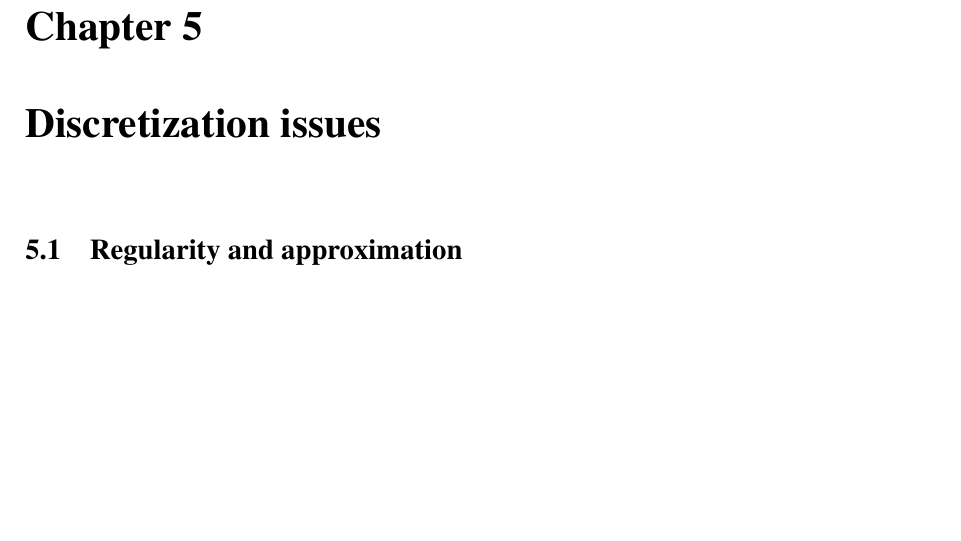
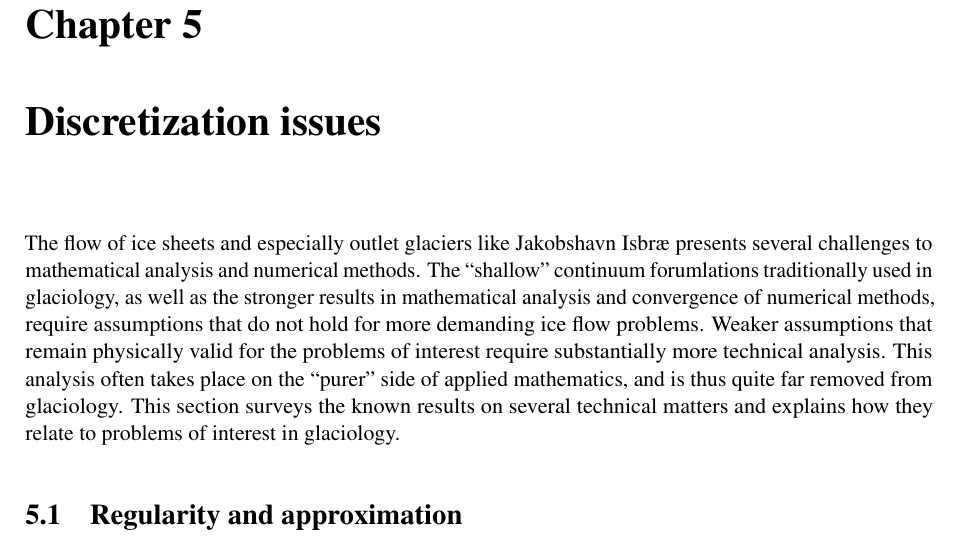
Before and after one commit to jedbrown/diss, a LaTeX thesis (diss.tex, which reads discretizationintro.tex): part of page 49 of 67, cut so that both start at the same text, the shorter picture padded with empty space. Compiled offline with pdfLaTeX; a LaTeX package or settings file that is missing is left out; an older LaTeX class or package is replaced by its successor.

Commit message:
Add intro to discretization chapter

```diff
--- /dev/null
+++ b/discretizationintro.tex
@@ -0,0 +1,5 @@
+The flow of ice sheets and especially outlet glaciers like Jakobshavn Isbr{\ae} presents several challenges to mathematical analysis and numerical methods.
+The ``shallow'' continuum forumlations traditionally used in glaciology, as well as the stronger results in mathematical analysis and convergence of numerical methods, require assumptions that do not hold for more demanding ice flow problems.
+Weaker assumptions that remain physically valid for the problems of interest require substantially more technical analysis.
+This analysis often takes place on the ``purer'' side of applied mathematics, and is thus quite far removed from glaciology.
+This section surveys the known results on several technical matters and explains how they relate to problems of interest in glaciology.
```
Also changed, not shown: diss.tex (+1 -0 lines).
